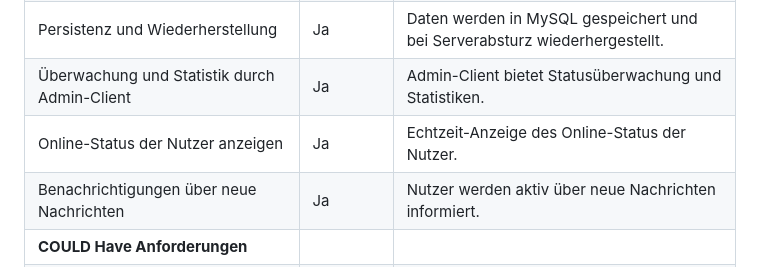
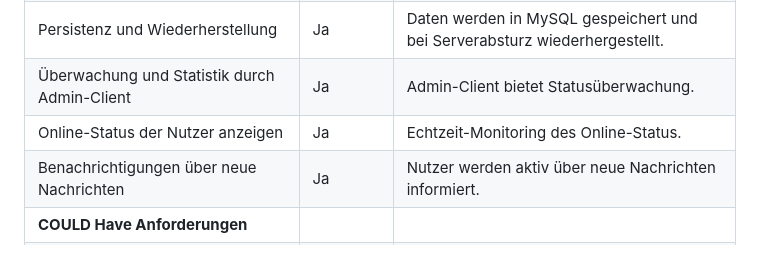
Before and after one commit to Shangli-Hou/drum-kit, a Markdown page: README.md, the part around the change. GitHub-like rendering.

```diff
--- a/README.md
+++ b/README.md
@@ -138,8 +138,8 @@ Unser Lösungskonzept für den Instant Messenger beruht auf einer robusten und s
 | **SHOULD Have Anforderungen**                    |               |                                                                                                      |
 | Parallelverarbeitung von Anfragen                | Ja            | Anfragen werden in separaten Threads verarbeitet.                                                    |
 | Persistenz und Wiederherstellung                 | Ja            | Daten werden in MySQL gespeichert und bei Serverabsturz wiederhergestellt.                          |
-| Überwachung und Statistik durch Admin-Client     | Ja            | Admin-Client bietet Statusüberwachung und Statistiken.                                               |
-| Online-Status der Nutzer anzeigen                | Ja            | Echtzeit-Anzeige des Online-Status der Nutzer.                                                       |
+| Überwachung und Statistik durch Admin-Client     | Ja            | Admin-Client bietet Statusüberwachung.                                               |
+| Online-Status der Nutzer anzeigen                | Ja            | Echtzeit-Monitoring des Online-Status.                                                           |
 | Benachrichtigungen über neue Nachrichten         | Ja            | Nutzer werden aktiv über neue Nachrichten informiert.                                                |
 | **COULD Have Anforderungen**                     |               |                                                                                                      |
 | Horizontal Skalierbarkeit                        | Nein          | Derzeit nicht umgesetzt.                                                                            |
```
